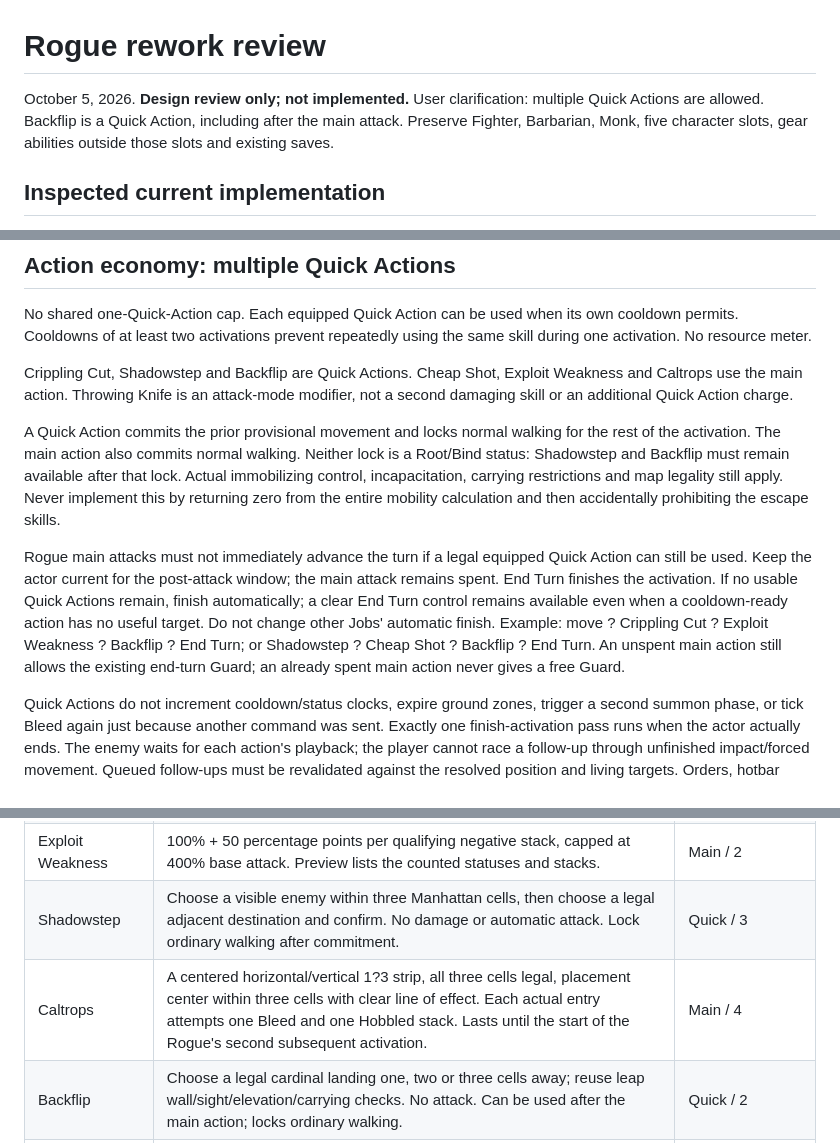
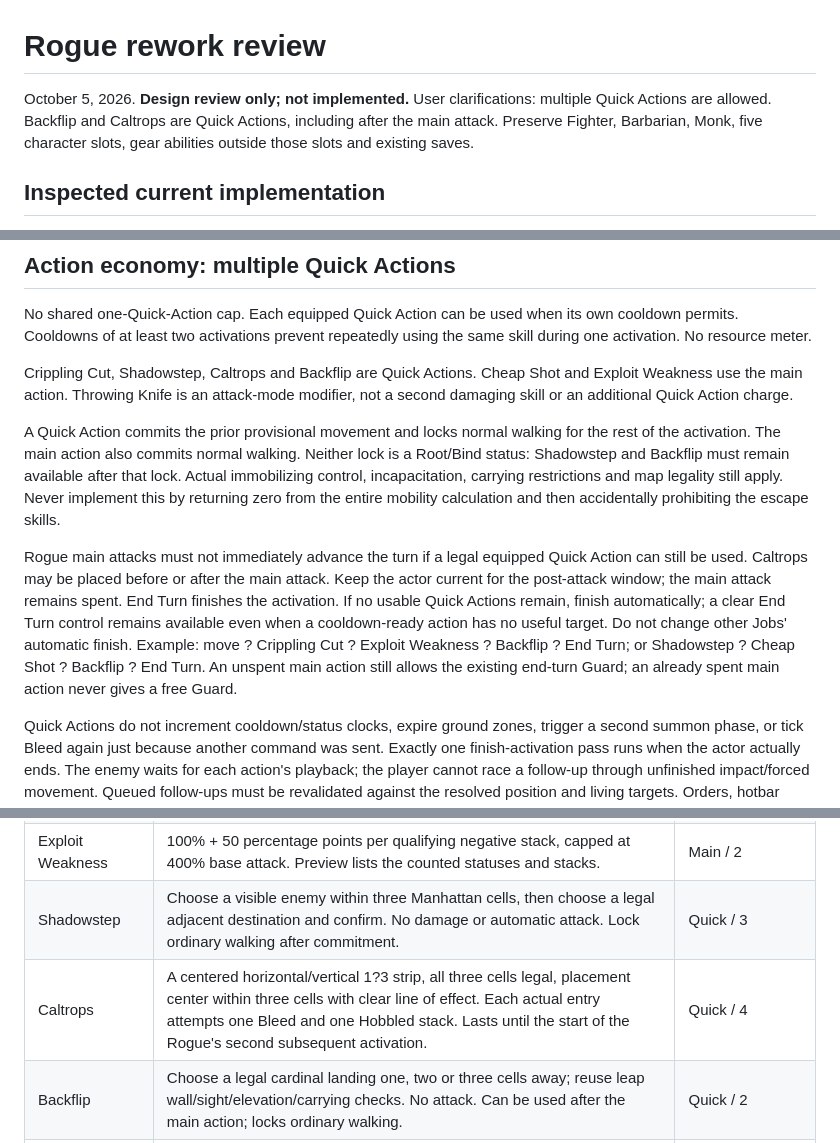
Before and after one commit to marioneo1/fortcamp, a Markdown page: docs/design/ROGUE_REWORK_REVIEW.md, 3 parts joined by grey strips. GitHub-like rendering.

Commit message:
Record Caltrops as a Rogue quick action

```diff
--- a/docs/design/ROGUE_REWORK_REVIEW.md
+++ b/docs/design/ROGUE_REWORK_REVIEW.md
@@ -1,6 +1,6 @@
 # Rogue rework review
 
-October 5, 2026. **Design review only; not implemented.** User clarification: multiple Quick Actions are allowed. Backflip is a Quick Action, including after the main attack. Preserve Fighter, Barbarian, Monk, five character slots, gear abilities outside those slots and existing saves.
+October 5, 2026. **Design review only; not implemented.** User clarifications: multiple Quick Actions are allowed. Backflip and Caltrops are Quick Actions, including after the main attack. Preserve Fighter, Barbarian, Monk, five character slots, gear abilities outside those slots and existing saves.
 
 ## Inspected current implementation
 
@@ -18,11 +18,11 @@ Base HP is currently derived from attributes, race and equipment rather than a s
 
 No shared one-Quick-Action cap. Each equipped Quick Action can be used when its own cooldown permits. Cooldowns of at least two activations prevent repeatedly using the same skill during one activation. No resource meter.
 
-Crippling Cut, Shadowstep and Backflip are Quick Actions. Cheap Shot, Exploit Weakness and Caltrops use the main action. Throwing Knife is an attack-mode modifier, not a second damaging skill or an additional Quick Action charge.
+Crippling Cut, Shadowstep, Caltrops and Backflip are Quick Actions. Cheap Shot and Exploit Weakness use the main action. Throwing Knife is an attack-mode modifier, not a second damaging skill or an additional Quick Action charge.
 
 A Quick Action commits the prior provisional movement and locks normal walking for the rest of the activation. The main action also commits normal walking. Neither lock is a Root/Bind status: Shadowstep and Backflip must remain available after that lock. Actual immobilizing control, incapacitation, carrying restrictions and map legality still apply. Never implement this by returning zero from the entire mobility calculation and then accidentally prohibiting the escape skills.
 
-Rogue main attacks must not immediately advance the turn if a legal equipped Quick Action can still be used. Keep the actor current for the post-attack window; the main attack remains spent. End Turn finishes the activation. If no usable Quick Actions remain, finish automatically; a clear End Turn control remains available even when a cooldown-ready action has no useful target. Do not change other Jobs' automatic finish. Example: move ? Crippling Cut ? Exploit Weakness ? Backflip ? End Turn; or Shadowstep ? Cheap Shot ? Backflip ? End Turn. An unspent main action still allows the existing end-turn Guard; an already spent main action never gives a free Guard.
+Rogue main attacks must not immediately advance the turn if a legal equipped Quick Action can still be used. Caltrops may be placed before or after the main attack. Keep the actor current for the post-attack window; the main attack remains spent. End Turn finishes the activation. If no usable Quick Actions remain, finish automatically; a clear End Turn control remains available even when a cooldown-ready action has no useful target. Do not change other Jobs' automatic finish. Example: move ? Crippling Cut ? Exploit Weakness ? Backflip ? End Turn; or Shadowstep ? Cheap Shot ? Backflip ? End Turn. An unspent main action still allows the existing end-turn Guard; an already spent main action never gives a free Guard.
 
 Quick Actions do not increment cooldown/status clocks, expire ground zones, trigger a second summon phase, or tick Bleed again just because another command was sent. Exactly one finish-activation pass runs when the actor actually ends. The enemy waits for each action's playback; the player cannot race a follow-up through unfinished impact/forced movement. Queued follow-ups must be revalidated against the resolved position and living targets. Orders, hotbar rearrangement and cancelling previews spend nothing.
 
@@ -34,7 +34,7 @@ Quick Actions do not increment cooldown/status clocks, expire ground zones, trig
 | Crippling Cut | 25% base attack; a landed hit adds one Hobbled stack lasting two target activations. Lock ordinary walking after commitment, including on a miss; retain the main action. | Quick / 3 |
 | Exploit Weakness | 100% + 50 percentage points per qualifying negative stack, capped at 400% base attack. Preview lists the counted statuses and stacks. | Main / 2 |
 | Shadowstep | Choose a visible enemy within three Manhattan cells, then choose a legal adjacent destination and confirm. No damage or automatic attack. Lock ordinary walking after commitment. | Quick / 3 |
-| Caltrops | A centered horizontal/vertical 1?3 strip, all three cells legal, placement center within three cells with clear line of effect. Each actual entry attempts one Bleed and one Hobbled stack. Lasts until the start of the Rogue's second subsequent activation. | Main / 4 |
+| Caltrops | A centered horizontal/vertical 1?3 strip, all three cells legal, placement center within three cells with clear line of effect. Each actual entry attempts one Bleed and one Hobbled stack. Lasts until the start of the Rogue's second subsequent activation. | Quick / 4 |
 | Backflip | Choose a legal cardinal landing one, two or three cells away; reuse leap wall/sight/elevation/carrying checks. No attack. Can be used after the main action; locks ordinary walking. | Quick / 2 |
 | Trap Expert | The Rogue does not trigger tagged traps, including Caltrops, while this passive is equipped. Does not negate fire, poison zones, pits or arbitrary terrain hazards. | Slotted passive |
 | Throwing Knife Technique | Arm a thrown delivery for basic Attack, equipped Cheap Shot or equipped Exploit Weakness. Hit a visible target beyond normal melee reach, within three cells, with a clear projectile path. No extra damage multiplier or separate attack. | Modifier; uses the chosen main attack / 3 |
```
Also changed, not shown: other parts of docs/design/ROGUE_REWORK_REVIEW.md (+1 -1 lines), FEATURE_BACKLOG.md (+1 -1 lines), docs/history/MISSION_REFINEMENT_PHASE.md (+1 -1 lines).
